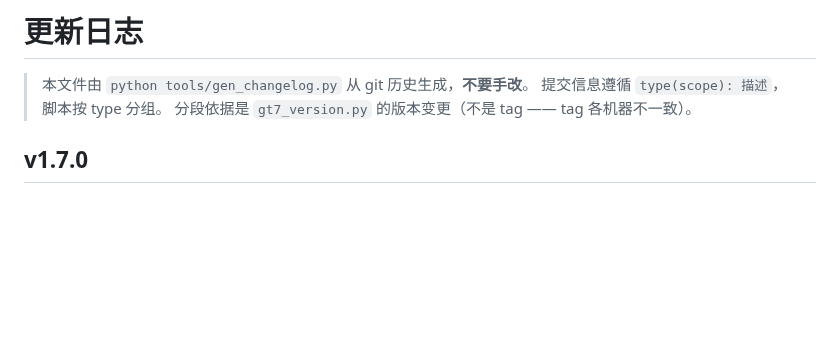
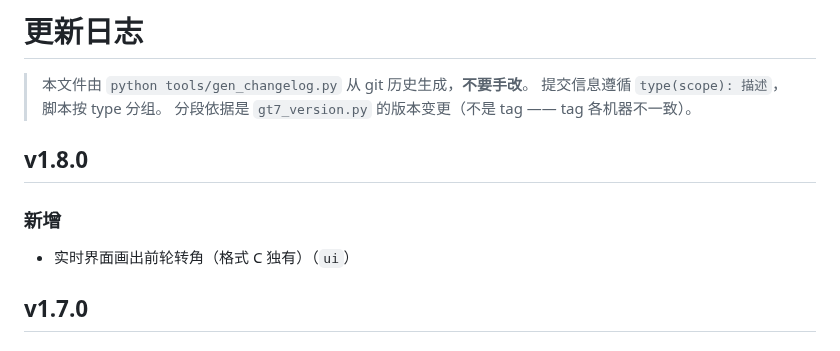
Before and after one commit to DC1024/gt7-dash, a Markdown page: CHANGELOG.md, the part around the change. GitHub-like rendering; blank space fills up the shorter version.

Commit message:
docs(changelog): 同步 v1.8.0

```diff
--- a/CHANGELOG.md
+++ b/CHANGELOG.md
@@ -3,6 +3,11 @@
 > 本文件由 `python tools/gen_changelog.py` 从 git 历史生成，**不要手改**。
 > 提交信息遵循 `type(scope): 描述`，脚本按 type 分组。
 > 分段依据是 `gt7_version.py` 的版本变更（不是 tag —— tag 各机器不一致）。
+
+## v1.8.0
+
+### 新增
+- 实时界面画出前轮转角（格式 C 独有）（`ui`）
 
 ## v1.7.0
 
```
